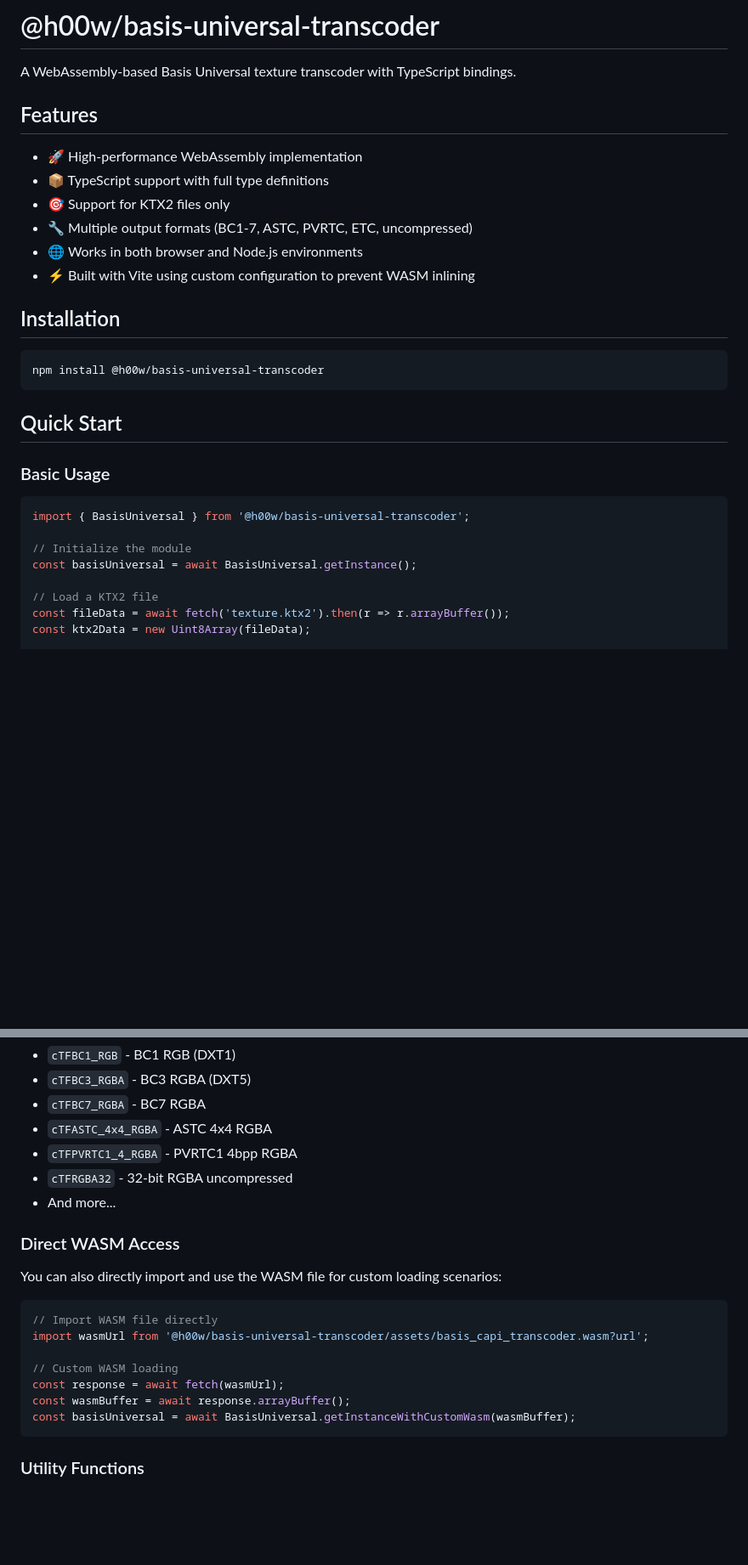
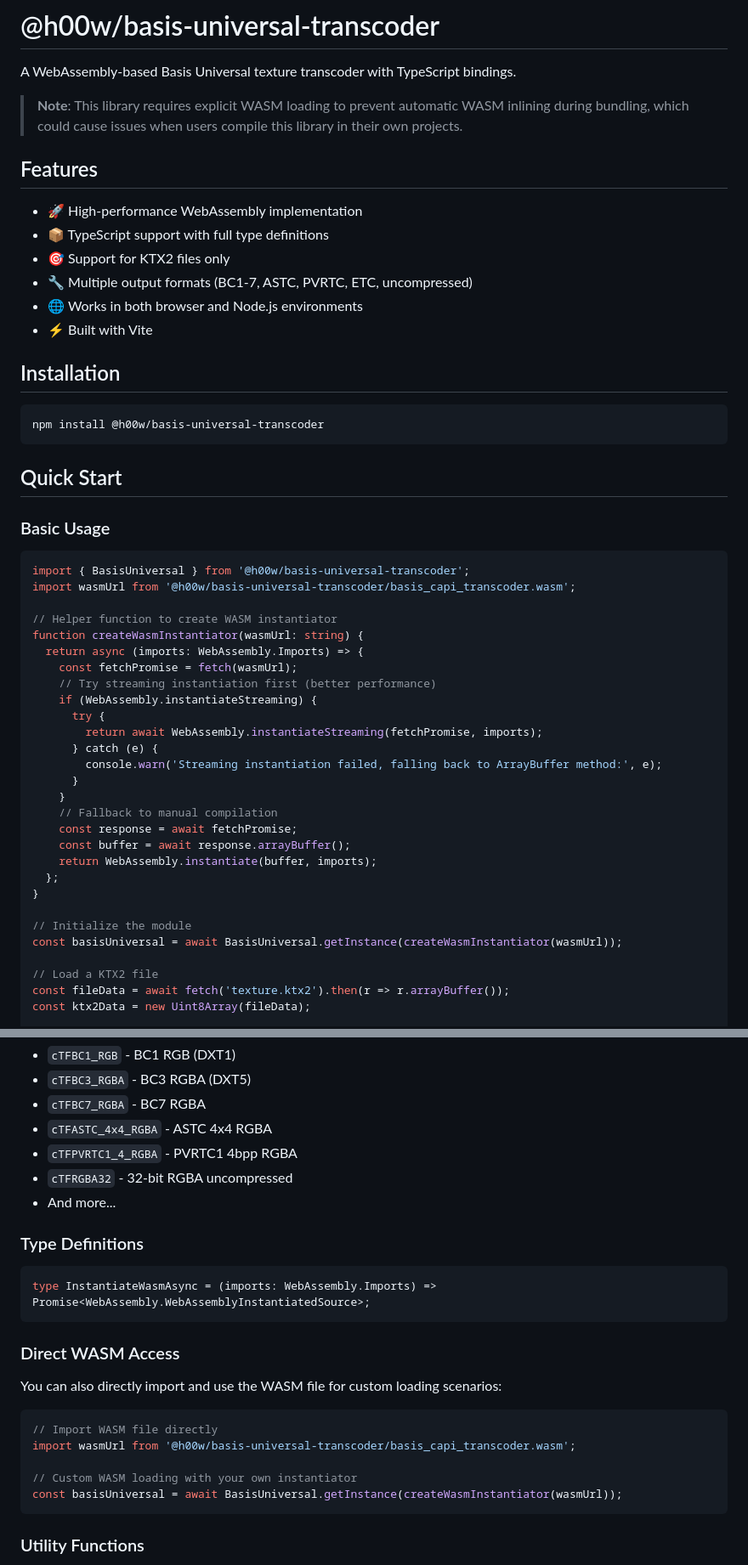
Before and after one commit to hwei/Basis-Universal-Transcoder-Project, a Markdown page: packages/basis-universal-transcoder/README.md, 2 parts joined by grey strips. Shown: that part at 85% size. Drawn GitHub-style; blank space fills up the shorter version.

Commit message:
更新 README

````diff
--- a/packages/basis-universal-transcoder/README.md
+++ b/packages/basis-universal-transcoder/README.md
@@ -1,6 +1,8 @@
 # @h00w/basis-universal-transcoder
 
 A WebAssembly-based Basis Universal texture transcoder with TypeScript bindings.
+
+> **Note**: This library requires explicit WASM loading to prevent automatic WASM inlining during bundling, which could cause issues when users compile this library in their own projects.
 
 ## Features
 
@@ -9,7 +11,7 @@ A WebAssembly-based Basis Universal texture transcoder with TypeScript bindings.
 - 🎯 Support for KTX2 files only
 - 🔧 Multiple output formats (BC1-7, ASTC, PVRTC, ETC, uncompressed)
 - 🌐 Works in both browser and Node.js environments
-- ⚡ Built with Vite using custom configuration to prevent WASM inlining
+- ⚡ Built with Vite
 
 ## Installation
 
@@ -23,9 +25,29 @@ npm install @h00w/basis-universal-transcoder
 
 ```typescript
 import { BasisUniversal } from '@h00w/basis-universal-transcoder';
+import wasmUrl from '@h00w/basis-universal-transcoder/basis_capi_transcoder.wasm';
+
+// Helper function to create WASM instantiator
+function createWasmInstantiator(wasmUrl: string) {
+  return async (imports: WebAssembly.Imports) => {
+    const fetchPromise = fetch(wasmUrl);
+    // Try streaming instantiation first (better performance)
+    if (WebAssembly.instantiateStreaming) {
+      try {
+        return await WebAssembly.instantiateStreaming(fetchPromise, imports);
+      } catch (e) {
+        console.warn('Streaming instantiation failed, falling back to ArrayBuffer method:', e);
+      }
+    }
+    // Fallback to manual compilation
+    const response = await fetchPromise;
+    const buffer = await response.arrayBuffer();
+    return WebAssembly.instantiate(buffer, imports);
+  };
+}
 
 // Initialize the module
-const basisUniversal = await BasisUniversal.getInstance();
+const basisUniversal = await BasisUniversal.getInstance(createWasmInstantiator(wasmUrl));
 
 // Load a KTX2 file
 const fileData = await fetch('texture.ktx2').then(r => r.arrayBuffer());
@@ -196,18 +222,22 @@ Supported output texture formats:
 - `cTFRGBA32` - 32-bit RGBA uncompressed
 - And more...
 
+### Type Definitions
+
+```typescript
+type InstantiateWasmAsync = (imports: WebAssembly.Imports) => Promise<WebAssembly.WebAssemblyInstantiatedSource>;
+```
+
 ### Direct WASM Access
 
 You can also directly import and use the WASM file for custom loading scenarios:
 
 ```typescript
 // Import WASM file directly
-import wasmUrl from '@h00w/basis-universal-transcoder/assets/basis_capi_transcoder.wasm?url';
+import wasmUrl from '@h00w/basis-universal-transcoder/basis_capi_transcoder.wasm';
 
-// Custom WASM loading
-const response = await fetch(wasmUrl);
-const wasmBuffer = await response.arrayBuffer();
-const basisUniversal = await BasisUniversal.getInstanceWithCustomWasm(wasmBuffer);
+// Custom WASM loading with your own instantiator
+const basisUniversal = await BasisUniversal.getInstance(createWasmInstantiator(wasmUrl));
 ```
 
 ### Utility Functions
````
Also changed, not shown: other parts of packages/basis-universal-transcoder/README.md (+9 -5 lines).
